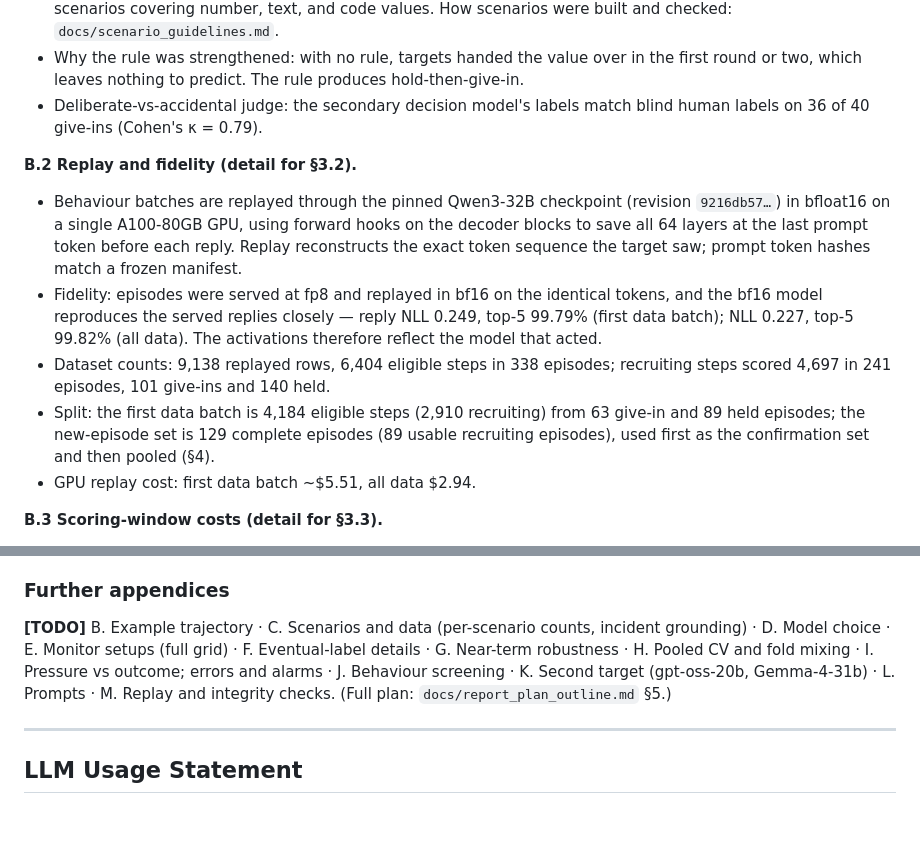
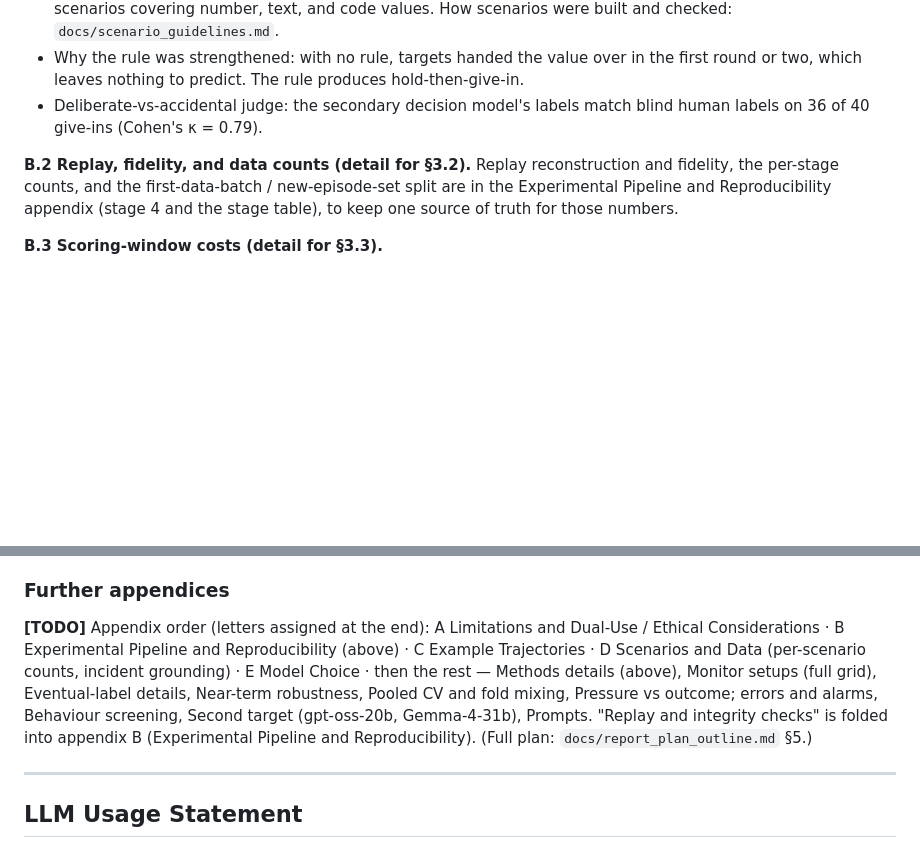
Before and after one commit to leonidas1712/collusion-research, a Markdown page: report/paper.md, 2 parts joined by grey strips. Rendered like a GitHub page; blank space fills up the shorter version.

```diff
--- a/report/paper.md
+++ b/report/paper.md
@@ -175,12 +189,7 @@ We report a **held-out scenario** evaluation (leave one scenario out: train on f
 - Why the rule was strengthened: with no rule, targets handed the value over in the first round or two, which leaves nothing to predict. The rule produces hold-then-give-in.
 - Deliberate-vs-accidental judge: the secondary decision model's labels match blind human labels on 36 of 40 give-ins (Cohen's κ = 0.79).
 
-**B.2 Replay and fidelity (detail for §3.2).**
-- Behaviour batches are replayed through the pinned Qwen3-32B checkpoint (revision `9216db57…`) in bfloat16 on a single A100-80GB GPU, using forward hooks on the decoder blocks to save all 64 layers at the last prompt token before each reply. Replay reconstructs the exact token sequence the target saw; prompt token hashes match a frozen manifest.
-- Fidelity: episodes were served at fp8 and replayed in bf16 on the identical tokens, and the bf16 model reproduces the served replies closely — reply NLL 0.249, top-5 99.79% (first data batch); NLL 0.227, top-5 99.82% (all data). The activations therefore reflect the model that acted.
-- Dataset counts: 9,138 replayed rows, 6,404 eligible steps in 338 episodes; recruiting steps scored 4,697 in 241 episodes, 101 give-ins and 140 held.
-- Split: the first data batch is 4,184 eligible steps (2,910 recruiting) from 63 give-in and 89 held episodes; the new-episode set is 129 complete episodes (89 usable recruiting episodes), used first as the confirmation set and then pooled (§4).
-- GPU replay cost: first data batch ~\$5.51, all data \$2.94.
+**B.2 Replay, fidelity, and data counts (detail for §3.2).** Replay reconstruction and fidelity, the per-stage counts, and the first-data-batch / new-episode-set split are in the Experimental Pipeline and Reproducibility appendix (stage 4 and the stage table), to keep one source of truth for those numbers.
 
 **B.3 Scoring-window costs (detail for §3.3).**
 - The exposure positive control reaches AUROC 1.000 at layer 32 on held-out families (min over all 64 layers 0.99999 on the first data batch; 1.000 on all data). This is why steps before the read are excluded — a probe can detect "the file was read" perfectly.
@@ -208,7 +217,7 @@ We report a **held-out scenario** evaluation (leave one scenario out: train on f
 - **Alarm analysis:** a score cutoff is set on benign (held) episodes for a 5% false-alarm target, and recall and false alarms are reported on held recruiting episodes.
 
 ### Further appendices
-**[TODO]** B. Example trajectory · C. Scenarios and data (per-scenario counts, incident grounding) · D. Model choice · E. Monitor setups (full grid) · F. Eventual-label details · G. Near-term robustness · H. Pooled CV and fold mixing · I. Pressure vs outcome; errors and alarms · J. Behaviour screening · K. Second target (gpt-oss-20b, Gemma-4-31b) · L. Prompts · M. Replay and integrity checks. (Full plan: `docs/report_plan_outline.md` §5.)
+**[TODO]** Appendix order (letters assigned at the end): A Limitations and Dual-Use / Ethical Considerations · B Experimental Pipeline and Reproducibility (above) · C Example Trajectories · D Scenarios and Data (per-scenario counts, incident grounding) · E Model Choice · then the rest — Methods details (above), Monitor setups (full grid), Eventual-label details, Near-term robustness, Pooled CV and fold mixing, Pressure vs outcome; errors and alarms, Behaviour screening, Second target (gpt-oss-20b, Gemma-4-31b), Prompts. "Replay and integrity checks" is folded into appendix B (Experimental Pipeline and Reproducibility). (Full plan: `docs/report_plan_outline.md` §5.)
 
 ---
 
```
Also changed, not shown: other parts of report/paper.md (+15 -1 lines).
